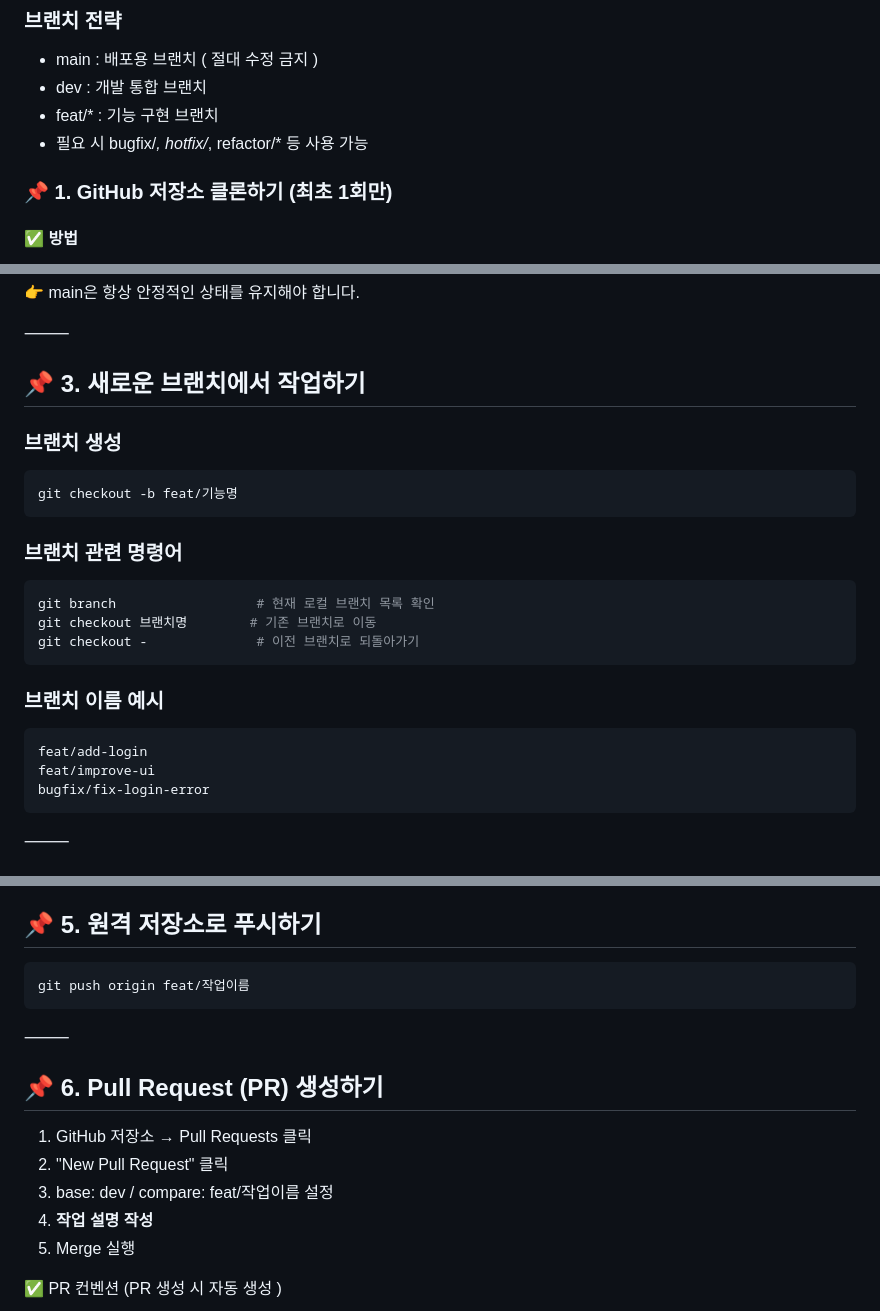
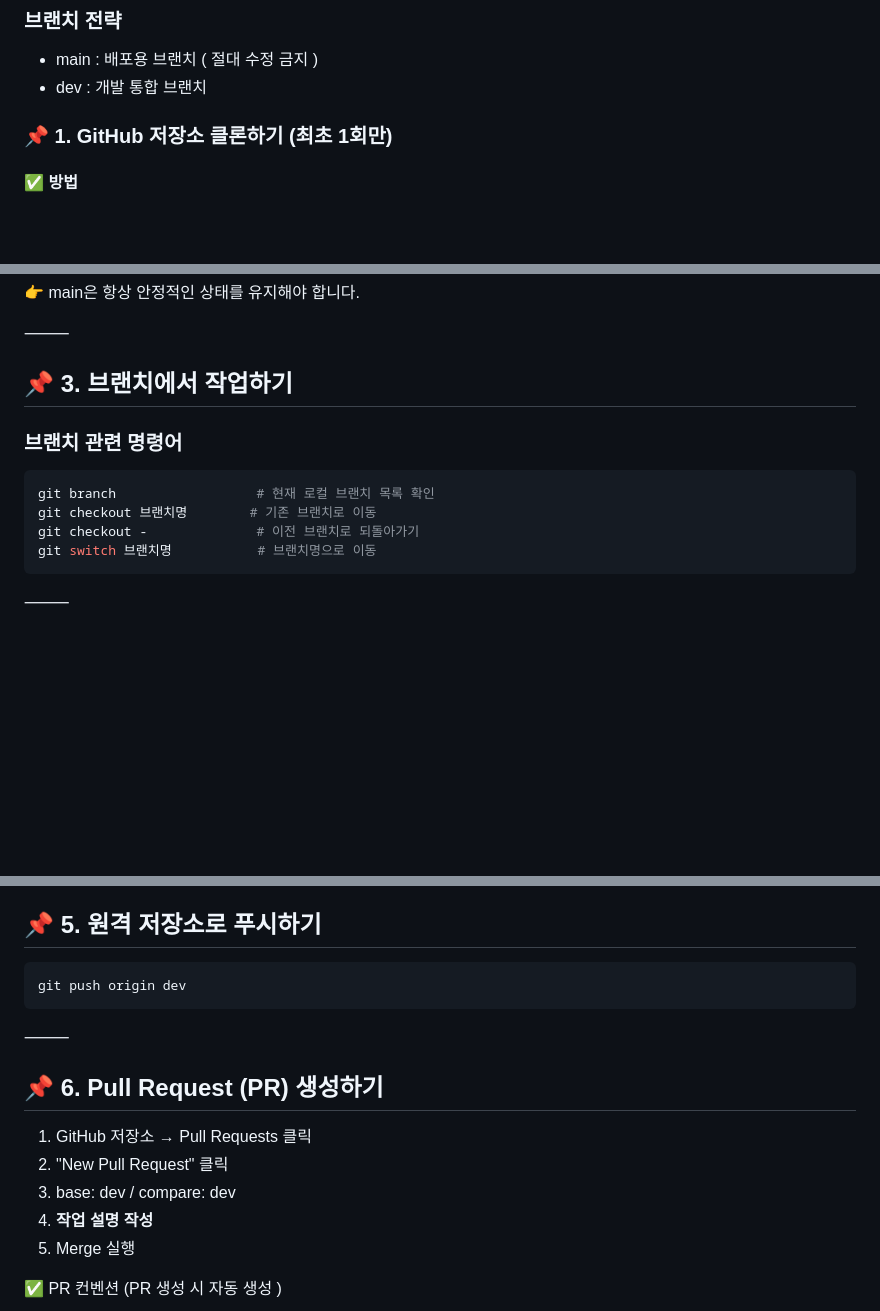
Before and after one commit to SortMasterr/SortMaster, a Markdown page: README.md, 3 parts joined by grey strips. Rendered like a GitHub page; blank space fills up the shorter version.

Commit message:
docs: git 전략에 맞게 문서 수정

````diff
--- a/README.md
+++ b/README.md
@@ -9,10 +9,6 @@
 ### 브랜치 전략
 - main : 배포용 브랜치 ( 절대 수정 금지 )
 - dev : 개발 통합 브랜치
-- feat/* : 기능 구현 브랜치
-- 필요 시 bugfix/*, hotfix/*, refactor/* 등 사용 가능
-
-
 
 ### 📌 1. GitHub 저장소 클론하기 (최초 1회만)
 
@@ -39,25 +35,14 @@ git push origin main   # 🚨 금지
 
 ⸻
 
-## 📌 3. 새로운 브랜치에서 작업하기
-
-### 브랜치 생성
-```bash
-git checkout -b feat/기능명
-```
+## 📌 3. 브랜치에서 작업하기
 
 ### 브랜치 관련 명령어
 ```bash
 git branch                  # 현재 로컬 브랜치 목록 확인
 git checkout 브랜치명        # 기존 브랜치로 이동
 git checkout -              # 이전 브랜치로 되돌아가기
-```
-
-### 브랜치 이름 예시
-```bash
-feat/add-login
-feat/improve-ui
-bugfix/fix-login-error
+git switch 브랜치명           # 브랜치명으로 이동
 ```
 
 ⸻
@@ -104,7 +89,7 @@ git commit -m "[Feature] 로그인 기능 추가"
 ## 📌 5. 원격 저장소로 푸시하기
 
 ```bash
-git push origin feat/작업이름
+git push origin dev
 ```
 
 
@@ -114,7 +99,7 @@ git push origin feat/작업이름
 
 1. GitHub 저장소 → Pull Requests 클릭
 2. "New Pull Request" 클릭
-3. base: dev / compare: feat/작업이름 설정
+3. base: dev / compare: dev
 4. **작업 설명 작성**
 5. Merge 실행
 
````
Also changed, not shown: other parts of README.md (+0 -3 lines).
